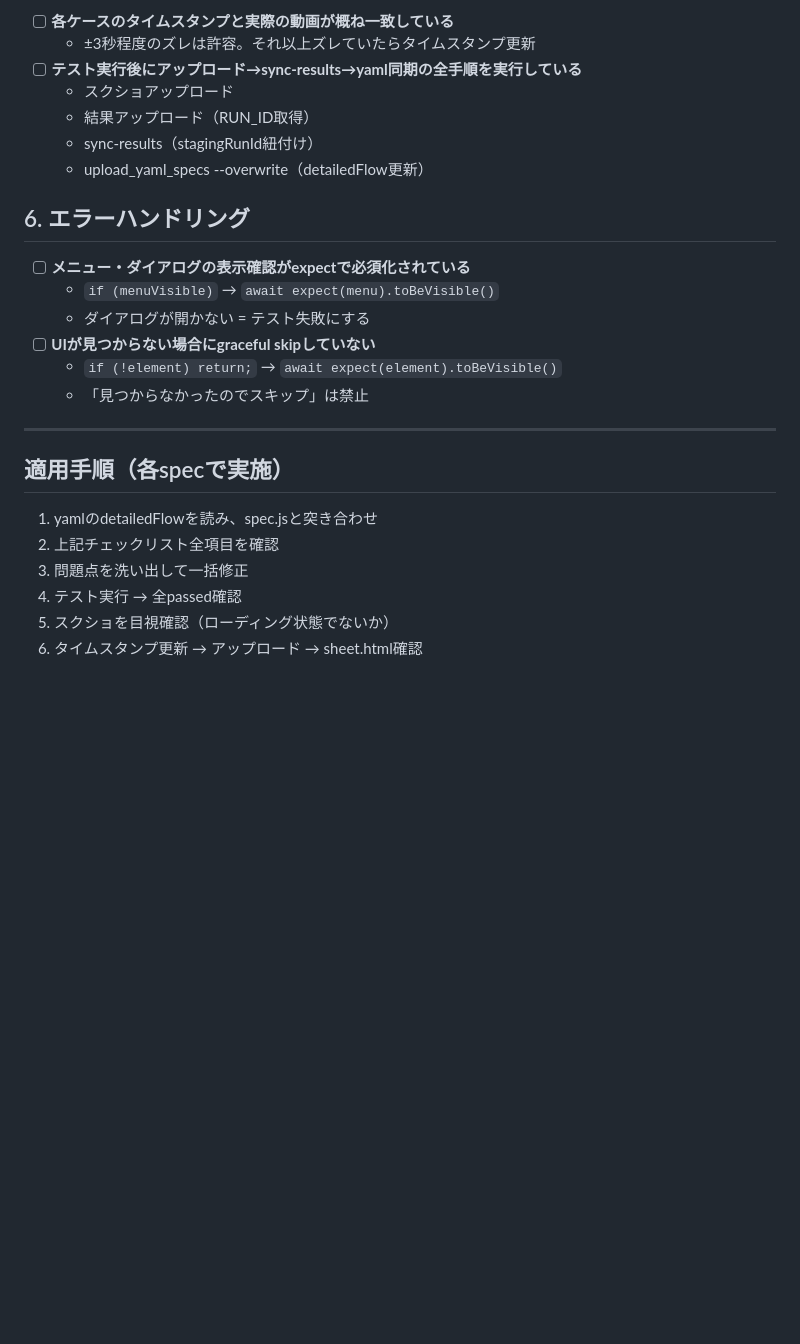
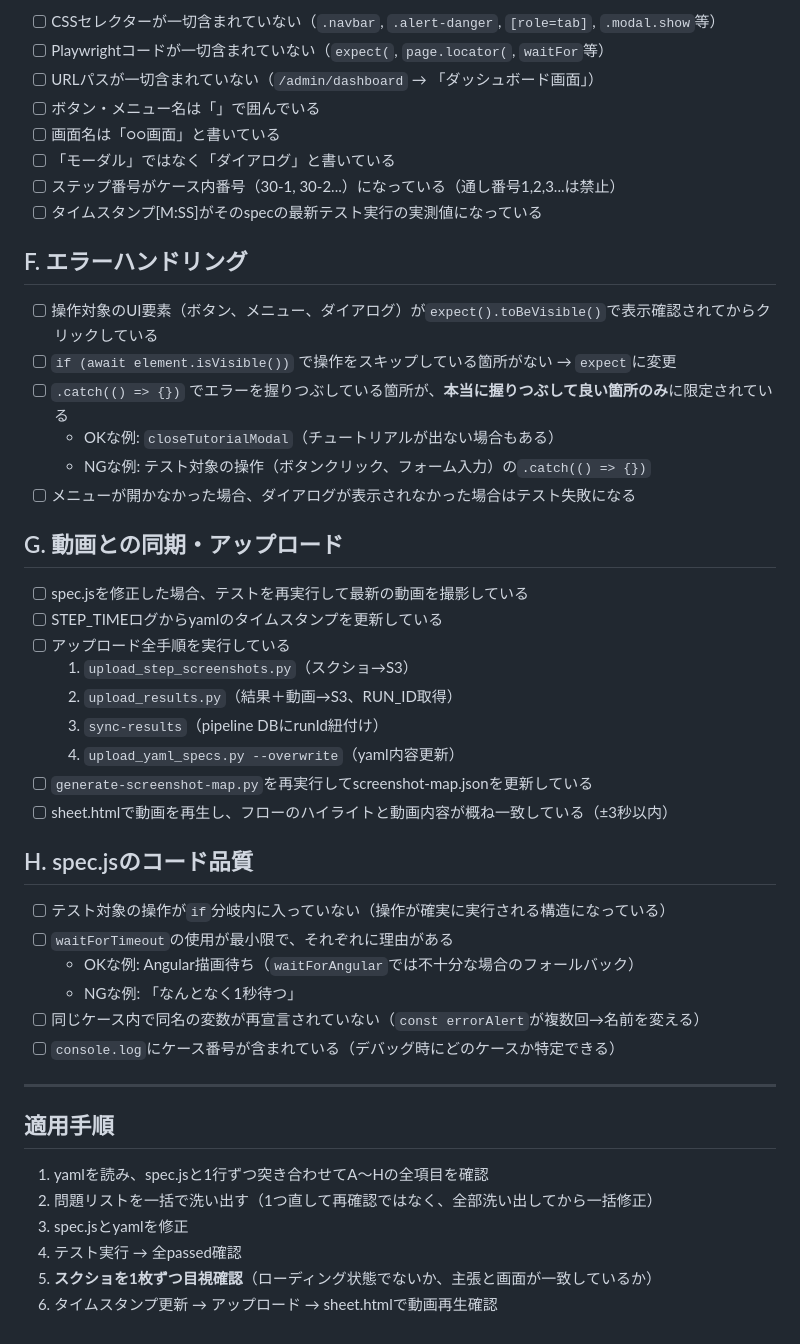
Before and after one commit to yasaipopo/pigeoncloud-ai-test, a Markdown page: .claude/knowledge-spec-quality-checklist.md, the part around one of its changes. Drawn GitHub-style; blank space fills up the shorter version.

```diff
--- a/.claude/knowledge-spec-quality-checklist.md
+++ b/.claude/knowledge-spec-quality-checklist.md
@@ -56,28 +65,50 @@
 
-- [ ] **各ケースのタイムスタンプと実際の動画が概ね一致している**
-  - ±3秒程度のズレは許容。それ以上ズレていたらタイムスタンプ更新
-- [ ] **テスト実行後にアップロード→sync-results→yaml同期の全手順を実行している**
-  - スクショアップロード
-  - 結果アップロード（RUN_ID取得）
-  - sync-results（stagingRunId紐付け）
-  - upload_yaml_specs --overwrite（detailedFlow更新）
+- [ ] CSSセレクターが一切含まれていない（`.navbar`, `.alert-danger`, `[role=tab]`, `.modal.show`等）
+- [ ] Playwrightコードが一切含まれていない（`expect(`, `page.locator(`, `waitFor`等）
+- [ ] URLパスが一切含まれていない（`/admin/dashboard` → 「ダッシュボード画面」）
+- [ ] ボタン・メニュー名は「」で囲んでいる
+- [ ] 画面名は「○○画面」と書いている
+- [ ] 「モーダル」ではなく「ダイアログ」と書いている
+- [ ] ステップ番号がケース内番号（30-1, 30-2...）になっている（通し番号1,2,3...は禁止）
+- [ ] タイムスタンプ[M:SS]がそのspecの最新テスト実行の実測値になっている
 
-## 6. エラーハンドリング
+## F. エラーハンドリング
 
-- [ ] **メニュー・ダイアログの表示確認がexpectで必須化されている**
-  - `if (menuVisible)` → `await expect(menu).toBeVisible()`
-  - ダイアログが開かない = テスト失敗にする
-- [ ] **UIが見つからない場合にgraceful skipしていない**
-  - `if (!element) return;` → `await expect(element).toBeVisible()`
-  - 「見つからなかったのでスキップ」は禁止
+- [ ] 操作対象のUI要素（ボタン、メニュー、ダイアログ）が`expect().toBeVisible()`で表示確認されてからクリックしている
+- [ ] `if (await element.isVisible())` で操作をスキップしている箇所がない → `expect`に変更
+- [ ] `.catch(() => {})` でエラーを握りつぶしている箇所が、**本当に握りつぶして良い箇所のみ**に限定されている
+  - OKな例: `closeTutorialModal`（チュートリアルが出ない場合もある）
+  - NGな例: テスト対象の操作（ボタンクリック、フォーム入力）の`.catch(() => {})`
+- [ ] メニューが開かなかった場合、ダイアログが表示されなかった場合はテスト失敗になる
+
+## G. 動画との同期・アップロード
+
+- [ ] spec.jsを修正した場合、テストを再実行して最新の動画を撮影している
+- [ ] STEP_TIMEログからyamlのタイムスタンプを更新している
+- [ ] アップロード全手順を実行している
+  1. `upload_step_screenshots.py`（スクショ→S3）
+  2. `upload_results.py`（結果＋動画→S3、RUN_ID取得）
+  3. `sync-results`（pipeline DBにrunId紐付け）
+  4. `upload_yaml_specs.py --overwrite`（yaml内容更新）
+- [ ] `generate-screenshot-map.py`を再実行してscreenshot-map.jsonを更新している
+- [ ] sheet.htmlで動画を再生し、フローのハイライトと動画内容が概ね一致している（±3秒以内）
+
+## H. spec.jsのコード品質
+
+- [ ] テスト対象の操作が`if`分岐内に入っていない（操作が確実に実行される構造になっている）
+- [ ] `waitForTimeout`の使用が最小限で、それぞれに理由がある
+  - OKな例: Angular描画待ち（`waitForAngular`では不十分な場合のフォールバック）
+  - NGな例: 「なんとなく1秒待つ」
+- [ ] 同じケース内で同名の変数が再宣言されていない（`const errorAlert`が複数回→名前を変える）
+- [ ] `console.log`にケース番号が含まれている（デバッグ時にどのケースか特定できる）
 
 ---
 
-## 適用手順（各specで実施）
+## 適用手順
 
-1. yamlのdetailedFlowを読み、spec.jsと突き合わせ
-2. 上記チェックリスト全項目を確認
-3. 問題点を洗い出して一括修正
+1. yamlを読み、spec.jsと1行ずつ突き合わせてA〜Hの全項目を確認
+2. 問題リストを一括で洗い出す（1つ直して再確認ではなく、全部洗い出してから一括修正）
+3. spec.jsとyamlを修正
 4. テスト実行 → 全passed確認
-5. スクショを目視確認（ローディング状態でないか）
-6. タイムスタンプ更新 → アップロード → sheet.html確認
+5. **スクショを1枚ずつ目視確認**（ローディング状態でないか、主張と画面が一致しているか）
+6. タイムスタンプ更新 → アップロード → sheet.htmlで動画再生確認
```
Also changed, not shown: other parts of .claude/knowledge-spec-quality-checklist.md (+49 -40 lines).
